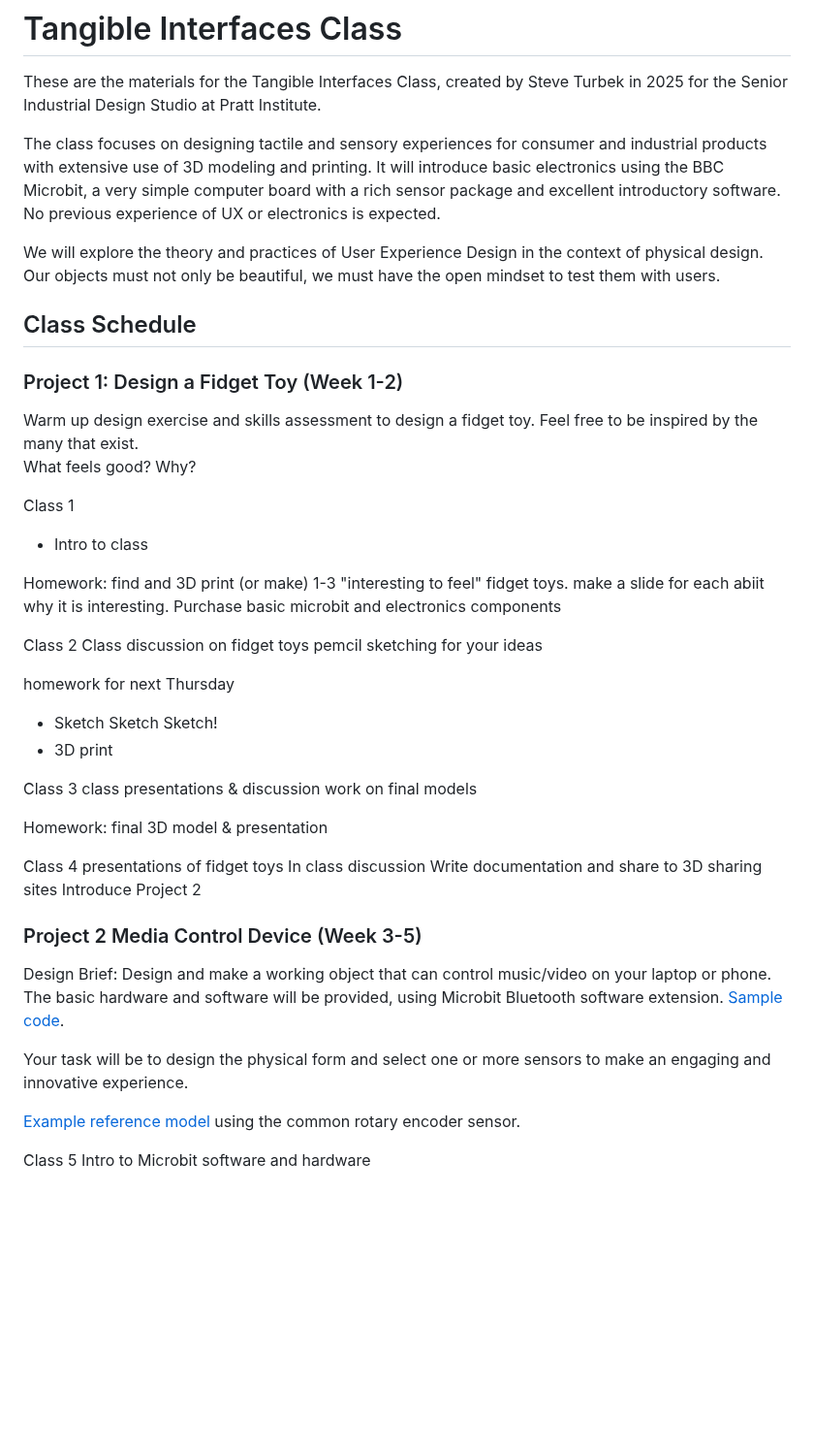
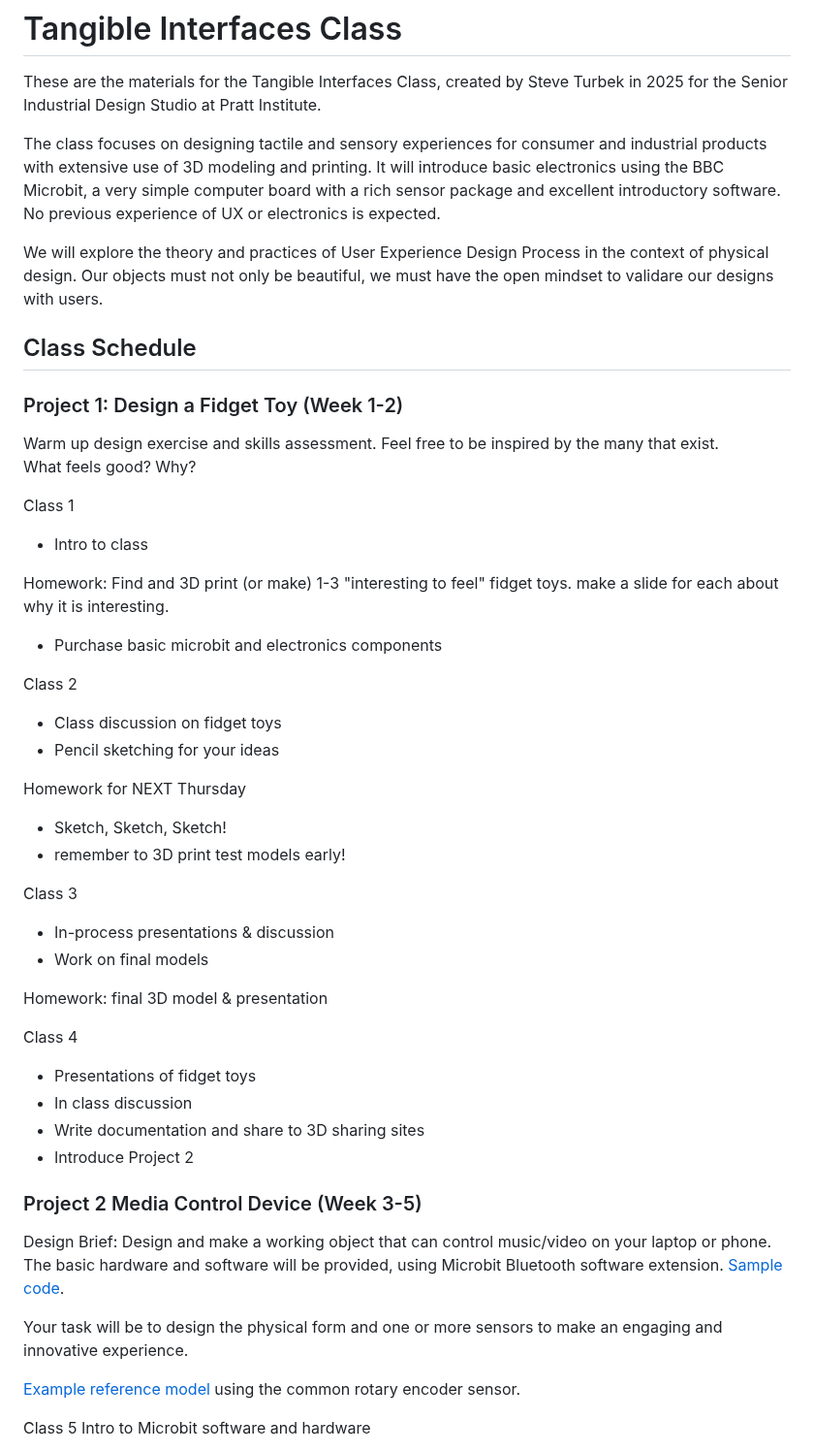
Before and after one commit to steveturbek/turbek.com, a Markdown page: articles/tangible-interfaces-class.md, the part around the change. Shown at 97% size. Drawn GitHub-style; blank space fills up the shorter version.

```diff
--- a/articles/tangible-interfaces-class.md
+++ b/articles/tangible-interfaces-class.md
@@ -9,49 +9,46 @@ These are the materials for the Tangible Interfaces Class, created by Steve Turb
 
 The class focuses on designing tactile and sensory experiences for consumer and industrial products with extensive use of 3D modeling and printing. It will introduce basic electronics using the BBC Microbit, a very simple computer board with a rich sensor package and excellent introductory software. No previous experience of UX or electronics is expected.
 
-We will explore the theory and practices of User Experience Design in the context of physical design. Our objects must not only be beautiful, we must have the open mindset to test them with users.
+We will explore the theory and practices of User Experience Design Process in the context of physical design. Our objects must not only be beautiful, we must have the open mindset to validare our designs with users.
 
 ## Class Schedule
 
 ### Project 1: Design a Fidget Toy (Week 1-2)
 
-Warm up design exercise and skills assessment to design a fidget toy.
-Feel free to be inspired by the many that exist.
+Warm up design exercise and skills assessment. Feel free to be inspired by the many that exist.
 What feels good? Why?
 
 Class 1
 - Intro to class
 
-Homework: find and 3D print (or make) 1-3 "interesting to feel" fidget toys. make a slide for each abiit why it is interesting.
-Purchase basic microbit and electronics components
+Homework: Find and 3D print (or make) 1-3 "interesting to feel" fidget toys. make a slide for each about why it is interesting.
+- Purchase basic microbit and electronics components
 
 Class 2
-Class discussion on fidget toys
-pemcil sketching for your ideas
+- Class discussion on fidget toys
+- Pencil sketching for your ideas
 
-homework for next Thursday
-- Sketch Sketch Sketch!
-- 3D print
+Homework for NEXT Thursday
+- Sketch, Sketch, Sketch!
+- remember to 3D print test models early!
 
 Class 3
-class presentations & discussion
-work on final models
+- In-process presentations & discussion
+- Work on final models
 
 Homework: final 3D model & presentation
 
-
-
 Class 4
-presentations of fidget toys
-In class discussion
-Write documentation and share to 3D sharing sites
-Introduce Project 2
+- Presentations of fidget toys
+- In class discussion
+- Write documentation and share to 3D sharing sites
+- Introduce Project 2
 
 ### Project 2 Media Control Device (Week 3-5)
 
 Design Brief: Design and make a working object that can control music/video on your laptop or phone. The basic hardware and software will be provided, using Microbit Bluetooth software extension. [Sample code](https://makecode.microbit.org/_WwdYaeHUVMe6).
 
-Your task will be to design the physical form and select one or more sensors to make an engaging and innovative experience.
+Your task will be to design the physical form and one or more sensors to make an engaging and innovative experience.
 
 [Example reference model](https://www.thingiverse.com/thing:7057254#google_vignette) using the common rotary encoder sensor.
 
```
